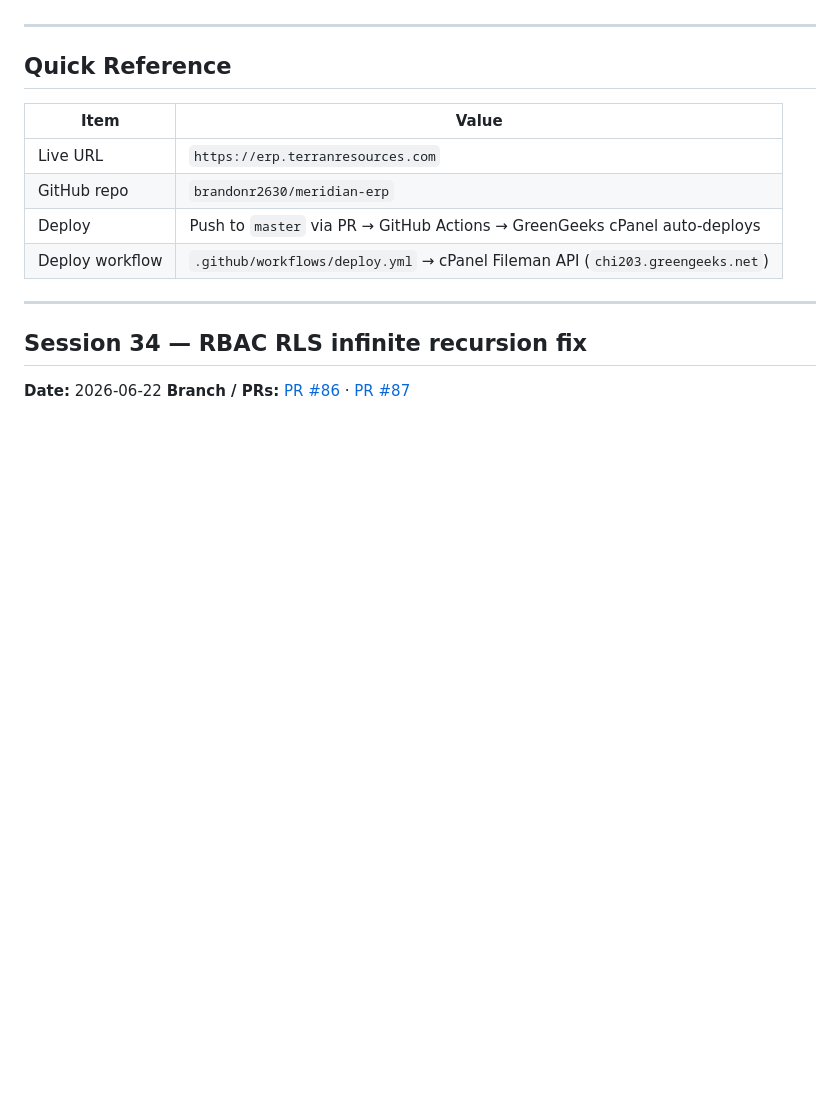
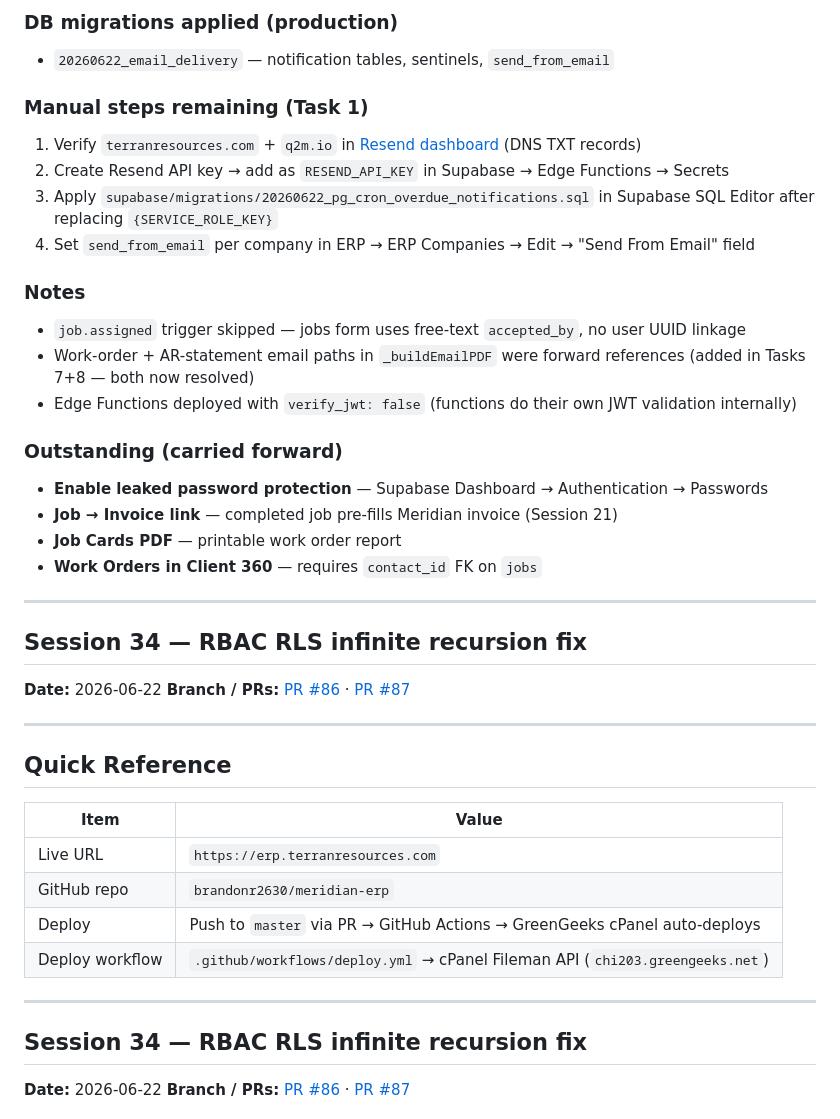
Before and after one commit to brandonr2630/meridian-erp, a Markdown page: handoff.md, the part around one of its changes. GitHub-like rendering; blank space fills up the shorter version.

Commit message:
docs: update handoff for Session 35 email delivery feature

```diff
--- a/handoff.md
+++ b/handoff.md
@@ -4,3 +30,33 @@
+### DB migrations applied (production)
+
+- `20260622_email_delivery` — notification tables, sentinels, `send_from_email`
+
+### Manual steps remaining (Task 1)
+
+1. Verify `terranresources.com` + `q2m.io` in [Resend dashboard](https://resend.com/domains) (DNS TXT records)
+2. Create Resend API key → add as `RESEND_API_KEY` in Supabase → Edge Functions → Secrets
+3. Apply `supabase/migrations/20260622_pg_cron_overdue_notifications.sql` in Supabase SQL Editor after replacing `{SERVICE_ROLE_KEY}`
+4. Set `send_from_email` per company in ERP → ERP Companies → Edit → "Send From Email" field
+
+### Notes
+
+- `job.assigned` trigger skipped — jobs form uses free-text `accepted_by`, no user UUID linkage
+- Work-order + AR-statement email paths in `_buildEmailPDF` were forward references (added in Tasks 7+8 — both now resolved)
+- Edge Functions deployed with `verify_jwt: false` (functions do their own JWT validation internally)
+
+### Outstanding (carried forward)
+
+- **Enable leaked password protection** — Supabase Dashboard → Authentication → Passwords
+- **Job → Invoice link** — completed job pre-fills Meridian invoice (Session 21)
+- **Job Cards PDF** — printable work order report
+- **Work Orders in Client 360** — requires `contact_id` FK on `jobs`
+
+---
+
+## Session 34 — RBAC RLS infinite recursion fix
+
+**Date:** 2026-06-22
+**Branch / PRs:** [PR #86](https://github.com/brandonr2630/meridian-erp/pull/86) · [PR #87](https://github.com/brandonr2630/meridian-erp/pull/87)
 
 ---
 
```
Also changed, not shown: other parts of handoff.md (+27 -1 lines).
